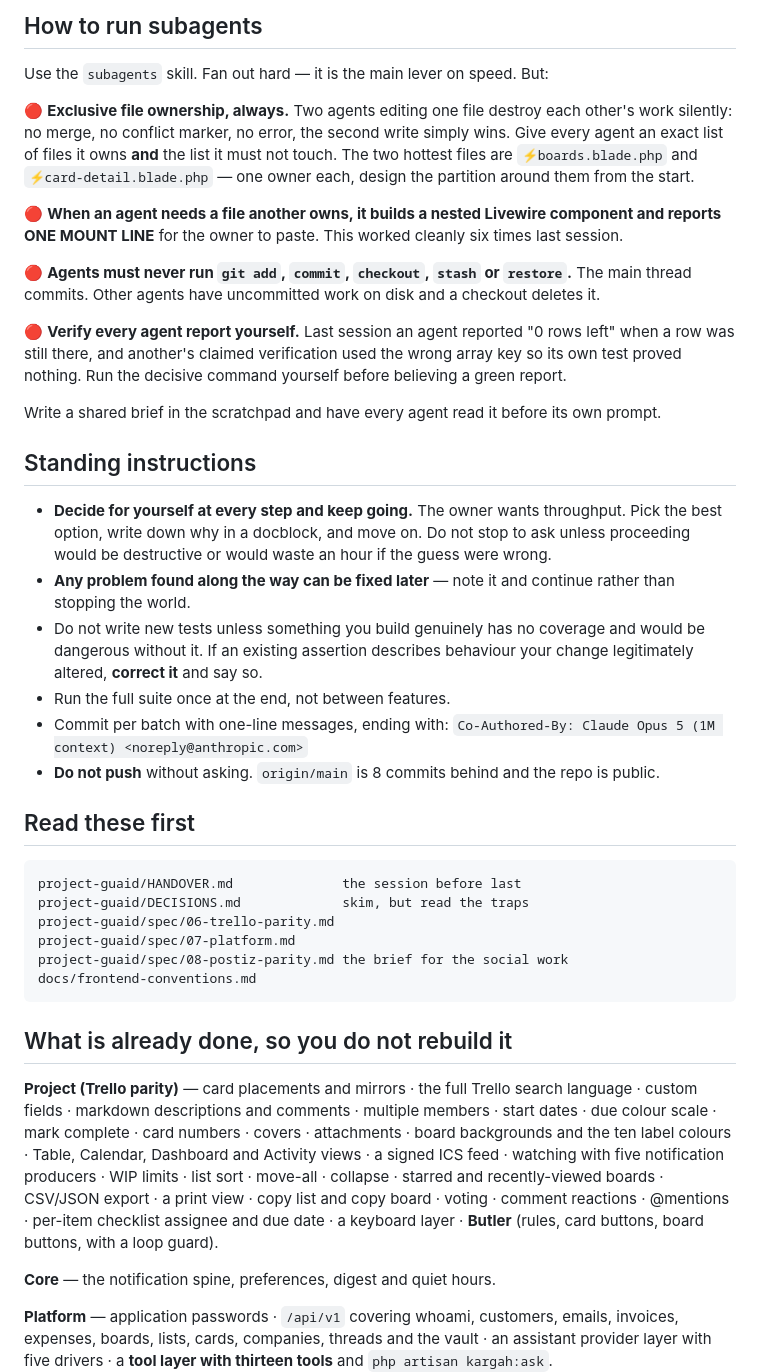
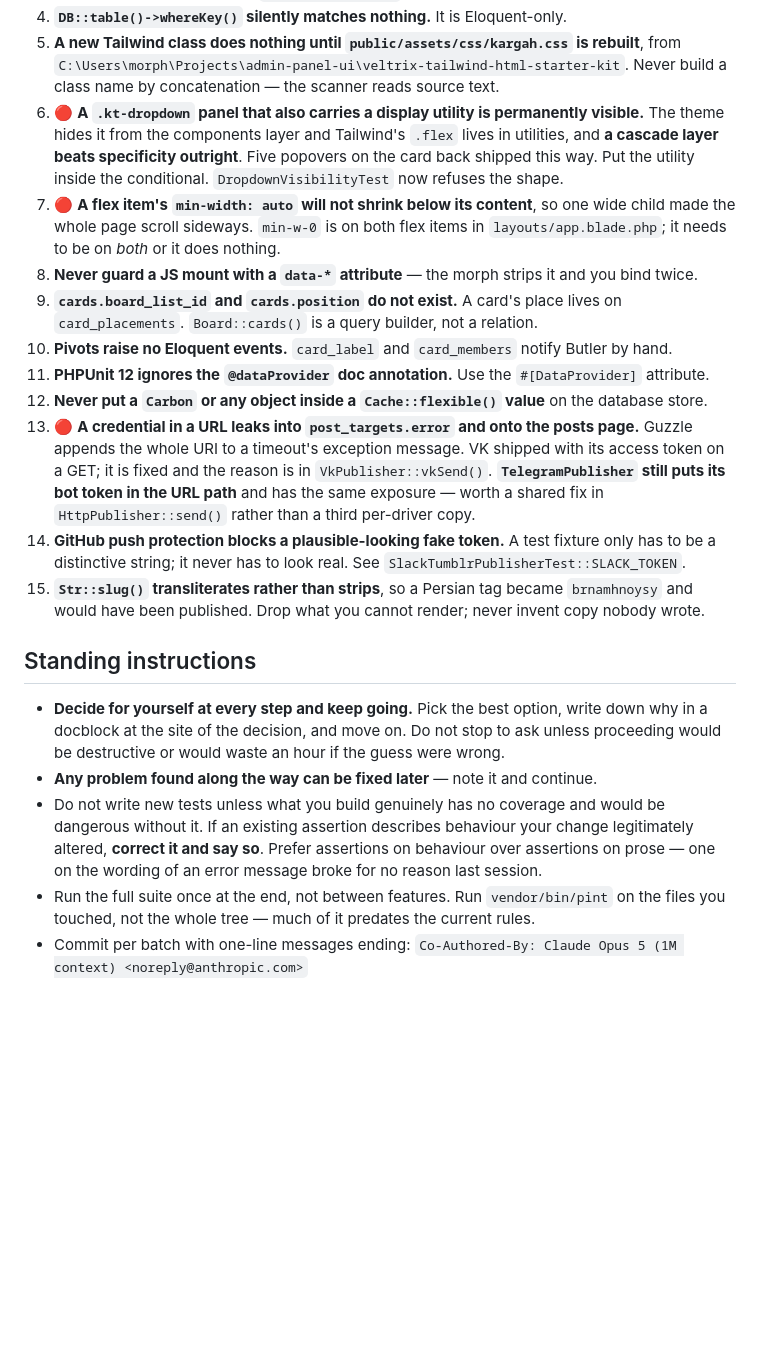
Before and after one commit to morpheusadam/kargah, a Markdown page: project-guaid/NEXT-SESSION.md, the part around one of its changes. Drawn GitHub-style; blank space fills up the shorter version.

````diff
--- a/project-guaid/NEXT-SESSION.md
+++ b/project-guaid/NEXT-SESSION.md
@@ -160,65 +127,41 @@ commit before starting so you do not redo it.
-## How to run subagents
-
-Use the `subagents` skill. Fan out hard — it is the main lever on speed. But:
-
-🔴 **Exclusive file ownership, always.** Two agents editing one file destroy each other's work
-silently: no merge, no conflict marker, no error, the second write simply wins. Give every agent an
-exact list of files it owns **and** the list it must not touch. The two hottest files are
-`⚡boards.blade.php` and `⚡card-detail.blade.php` — one owner each, design the partition around
-them from the start.
-
-🔴 **When an agent needs a file another owns, it builds a nested Livewire component and reports ONE
-MOUNT LINE** for the owner to paste. This worked cleanly six times last session.
-
-🔴 **Agents must never run `git add`, `commit`, `checkout`, `stash` or `restore`.** The main thread
-commits. Other agents have uncommitted work on disk and a checkout deletes it.
-
-🔴 **Verify every agent report yourself.** Last session an agent reported "0 rows left" when a row
-was still there, and another's claimed verification used the wrong array key so its own test proved
-nothing. Run the decisive command yourself before believing a green report.
-
-Write a shared brief in the scratchpad and have every agent read it before its own prompt.
+4. **`DB::table()->whereKey()` silently matches nothing.** It is Eloquent-only.
+5. **A new Tailwind class does nothing until `public/assets/css/kargah.css` is rebuilt**, from
+   `C:\Users\morph\Projects\admin-panel-ui\veltrix-tailwind-html-starter-kit`. Never build a class
+   name by concatenation — the scanner reads source text.
+6. 🔴 **A `.kt-dropdown` panel that also carries a display utility is permanently visible.** The
+   theme hides it from the components layer and Tailwind's `.flex` lives in utilities, and **a
+   cascade layer beats specificity outright**. Five popovers on the card back shipped this way. Put
+   the utility inside the conditional. `DropdownVisibilityTest` now refuses the shape.
+7. 🔴 **A flex item's `min-width: auto` will not shrink below its content**, so one wide child made
+   the whole page scroll sideways. `min-w-0` is on both flex items in `layouts/app.blade.php`; it
+   needs to be on *both* or it does nothing.
+8. **Never guard a JS mount with a `data-*` attribute** — the morph strips it and you bind twice.
+9. **`cards.board_list_id` and `cards.position` do not exist.** A card's place lives on
+   `card_placements`. `Board::cards()` is a query builder, not a relation.
+10. **Pivots raise no Eloquent events.** `card_label` and `card_members` notify Butler by hand.
+11. **PHPUnit 12 ignores the `@dataProvider` doc annotation.** Use the `#[DataProvider]` attribute.
+12. **Never put a `Carbon` or any object inside a `Cache::flexible()` value** on the database store.
+13. 🔴 **A credential in a URL leaks into `post_targets.error` and onto the posts page.** Guzzle
+    appends the whole URI to a timeout's exception message. VK shipped with its access token on a
+    GET; it is fixed and the reason is in `VkPublisher::vkSend()`. **`TelegramPublisher` still puts
+    its bot token in the URL path** and has the same exposure — worth a shared fix in
+    `HttpPublisher::send()` rather than a third per-driver copy.
+14. **GitHub push protection blocks a plausible-looking fake token.** A test fixture only has to be
+    a distinctive string; it never has to look real. See `SlackTumblrPublisherTest::SLACK_TOKEN`.
+15. **`Str::slug()` transliterates rather than strips**, so a Persian tag became `brnamhnoysy` and
+    would have been published. Drop what you cannot render; never invent copy nobody wrote.
 
 ## Standing instructions
 
-- **Decide for yourself at every step and keep going.** The owner wants throughput. Pick the best
-  option, write down why in a docblock, and move on. Do not stop to ask unless proceeding would be
+- **Decide for yourself at every step and keep going.** Pick the best option, write down why in a
+  docblock at the site of the decision, and move on. Do not stop to ask unless proceeding would be
   destructive or would waste an hour if the guess were wrong.
-- **Any problem found along the way can be fixed later** — note it and continue rather than
-  stopping the world.
-- Do not write new tests unless something you build genuinely has no coverage and would be
-  dangerous without it. If an existing assertion describes behaviour your change legitimately
-  altered, **correct it** and say so.
-- Run the full suite once at the end, not between features.
-- Commit per batch with one-line messages, ending with:
+- **Any problem found along the way can be fixed later** — note it and continue.
+- Do not write new tests unless what you build genuinely has no coverage and would be dangerous
+  without it. If an existing assertion describes behaviour your change legitimately altered,
+  **correct it and say so**. Prefer assertions on behaviour over assertions on prose — one on the
+  wording of an error message broke for no reason last session.
+- Run the full suite once at the end, not between features. Run `vendor/bin/pint` on the files you
+  touched, not the whole tree — much of it predates the current rules.
+- Commit per batch with one-line messages ending:
   `Co-Authored-By: Claude Opus 5 (1M context) <noreply@anthropic.com>`
-- **Do not push** without asking. `origin/main` is 8 commits behind and the repo is public.
-
-## Read these first
-
-```
-project-guaid/HANDOVER.md              the session before last
-project-guaid/DECISIONS.md             skim, but read the traps
-project-guaid/spec/06-trello-parity.md
-project-guaid/spec/07-platform.md
-project-guaid/spec/08-postiz-parity.md the brief for the social work
-docs/frontend-conventions.md
-```
-
-## What is already done, so you do not rebuild it
-
-**Project (Trello parity)** — card placements and mirrors · the full Trello search language ·
-custom fields · markdown descriptions and comments · multiple members · start dates · due colour
-scale · mark complete · card numbers · covers · attachments · board backgrounds and the ten label
-colours · Table, Calendar, Dashboard and Activity views · a signed ICS feed · watching with five
-notification producers · WIP limits · list sort · move-all · collapse · starred and recently-viewed
-boards · CSV/JSON export · a print view · copy list and copy board · voting · comment reactions ·
-@mentions · per-item checklist assignee and due date · a keyboard layer · **Butler** (rules, card
-buttons, board buttons, with a loop guard).
-
-**Core** — the notification spine, preferences, digest and quiet hours.
-
-**Platform** — application passwords · `/api/v1` covering whoami, customers, emails, invoices,
-expenses, boards, lists, cards, companies, threads and the vault · an assistant provider layer with
-five drivers · a **tool layer with thirteen tools** and `php artisan kargah:ask`.
-
````
Also changed, not shown: other parts of project-guaid/NEXT-SESSION.md (+96 -157 lines).
